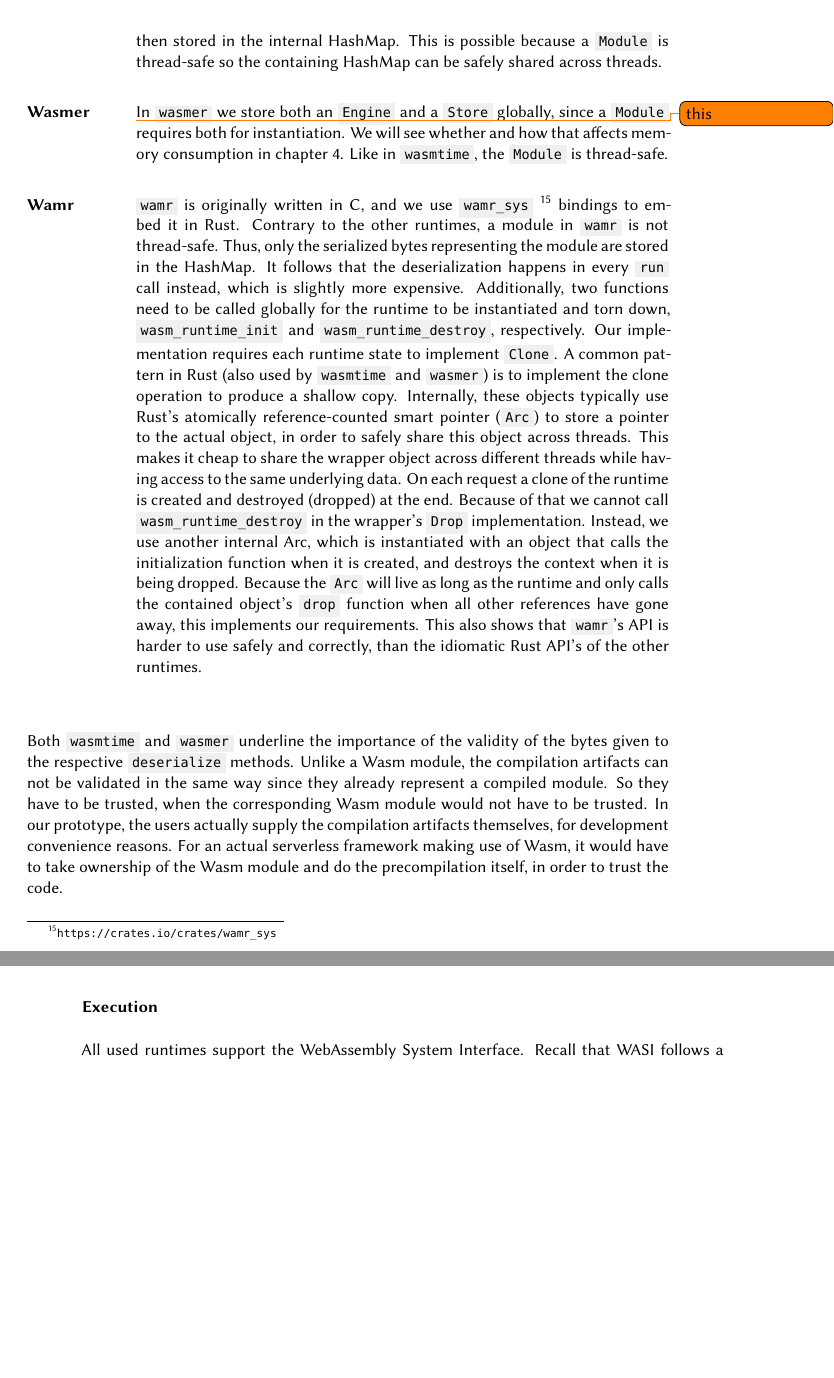
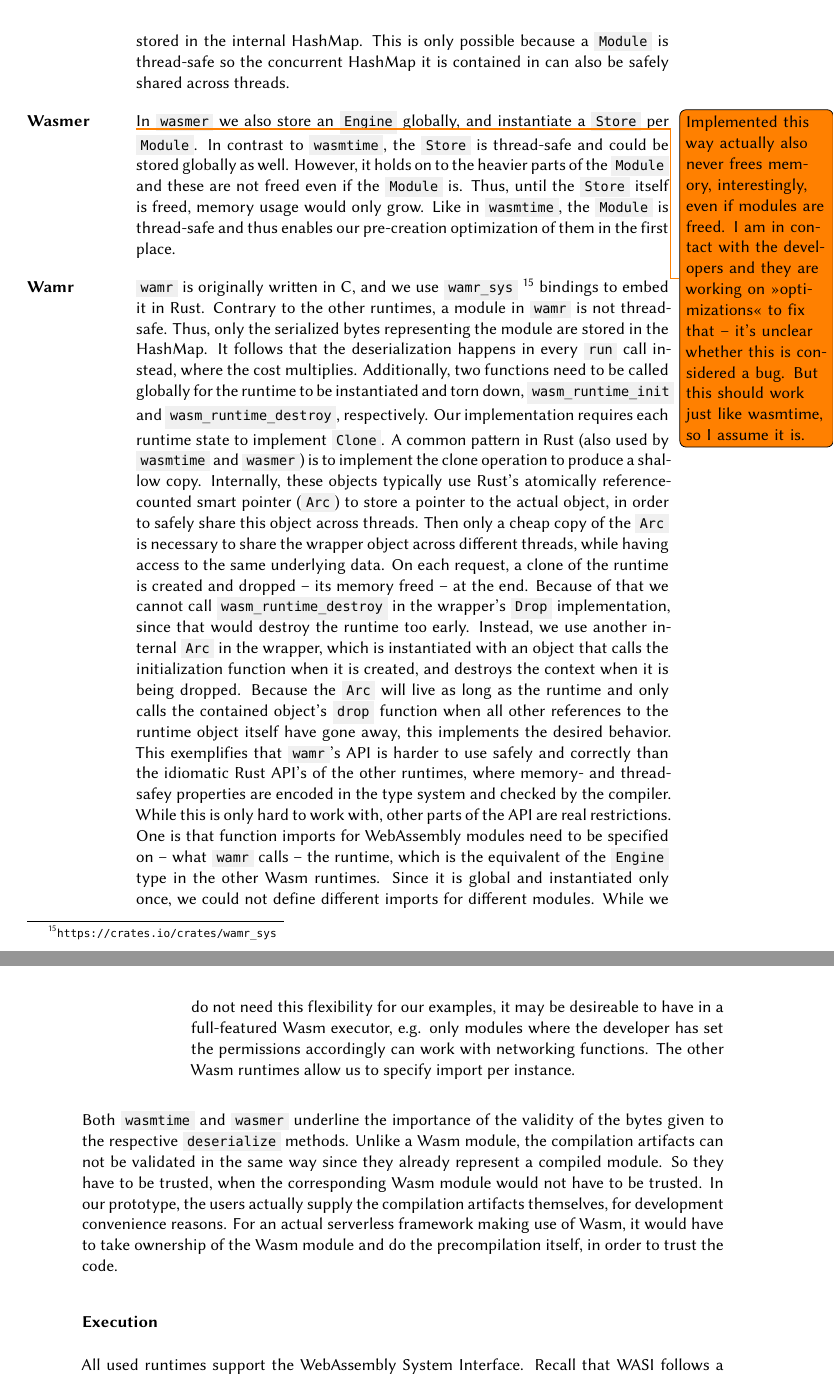
Before and after one commit to PhilippGackstatter/diploma-thesis, a LaTeX thesis (thesis.tex, which reads chapters/design.tex): two parts of pages 49 and 50 of 90, joined at a grey line, cut so that both start at the same text, the shorter picture padded with empty space. Compiled offline with XeLaTeX; a missing font is replaced by an installed copy or a similar font.

Commit message:
design: Expand on wamr issues

```diff
--- a/chapters/design.tex
+++ b/chapters/design.tex
@@ -282,13 +284,15 @@
 
 \begin{description}[style=multiline, leftmargin=2.5cm, font=\bfseries]
 
-    \item[Wasmtime] In \inl{wasmtime}, we instantiate a single, global \inl{Engine} when the executor starts up, which is then used to instantiate all \inl{Module}s. The bytes passed through \inl{initialize} are deserialized into a \inl{Module}, which is a fast operation, and then stored in the internal HashMap. This is possible because a \inl{Module} is thread-safe so the containing HashMap can be safely shared across threads.
+    \item[Wasmtime] In \inl{wasmtime}, we instantiate a single, global \inl{Engine} when the executor starts up, which is then used to instantiate all \inl{Module}s. The bytes passed through \inl{initialize} are deserialized into a \inl{Module} -- a fast operation -- and then stored in the internal HashMap. This is only possible because a \inl{Module} is thread-safe so the concurrent HashMap it is contained in can also be safely shared across threads.
 
-    \item[Wasmer] \todo{this} In \inl{wasmer} we store both an \inl{Engine} and a \inl{Store} globally, since a \inl{Module} requires both for instantiation. We will see whether and how that affects memory consumption in chapter \ref{chapter:evaluation}. Like in \inl{wasmtime}, the \inl{Module} is thread-safe.
+    \item[Wasmer] \todo{Implemented this way actually also never frees memory, interestingly, even if modules are freed. I am in contact with the developers and they are working on »optimizations« to fix that -- it's unclear whether this is considered a bug. But this should work just like wasmtime, so I assume it is.} In \inl{wasmer} we also store an \inl{Engine} globally, and instantiate a \inl{Store} per \inl{Module}. In contrast to \inl{wasmtime}, the \inl{Store} is thread-safe and could be stored globally as well. However, it holds on to the heavier parts of the \inl{Module} and these are not freed even if the \inl{Module} is. Thus, until the \inl{Store} itself is freed, memory usage would only grow. Like in \inl{wasmtime}, the \inl{Module} is thread-safe and thus enables our pre-creation optimization of them in the first place.
 
-    \item[Wamr] \inl{wamr} is originally written in C, and we use \inl{wamr\_sys} \footnote{\url{https://crates.io/crates/wamr\_sys}} bindings to embed it in Rust. Contrary to the other runtimes, a module in \inl{wamr} is not thread-safe. Thus, only the serialized bytes representing the module are stored in the HashMap. It follows that the deserialization happens in every \inl{run} call instead, which is slightly more expensive.
+    \item[Wamr] \inl{wamr} is originally written in C, and we use \inl{wamr\_sys} \footnote{\url{https://crates.io/crates/wamr\_sys}} bindings to embed it in Rust. Contrary to the other runtimes, a module in \inl{wamr} is not thread-safe. Thus, only the serialized bytes representing the module are stored in the HashMap. It follows that the deserialization happens in every \inl{run} call instead, where the cost multiplies.
     Additionally, two functions need to be called globally for the runtime to be instantiated and torn down, \inl{wasm\_runtime\_init} and \inl{wasm\_runtime\_destroy}, respectively.
-    Our implementation requires each runtime state to implement \inl{Clone}. A common pattern in Rust (also used by \inl{wasmtime} and \inl{wasmer}) is to implement the clone operation to produce a shallow copy. Internally, these objects typically use Rust's atomically reference-counted smart pointer (\inl{Arc}) to store a pointer to the actual object, in order to safely share this object across threads. This makes it cheap to share the wrapper object across different threads while having access to the same underlying data. On each request a clone of the runtime is created and destroyed (dropped) at the end. Because of that we cannot call \inl{wasm\_runtime\_destroy} in the wrapper's \inl{Drop} implementation. Instead, we use another internal Arc, which is instantiated with an object that calls the initialization function when it is created, and destroys the context when it is being dropped. Because the \inl{Arc} will live as long as the runtime and only calls the contained object's \inl{drop} function when all other references have gone away, this implements our requirements. This also shows that \inl{wamr}'s API is harder to use safely and correctly, than the idiomatic Rust API's of the other runtimes.
+    Our implementation requires each runtime state to implement \inl{Clone}. A common pattern in Rust (also used by \inl{wasmtime} and \inl{wasmer}) is to implement the clone operation to produce a shallow copy. Internally, these objects typically use Rust's atomically reference-counted smart pointer (\inl{Arc}) to store a pointer to the actual object, in order to safely share this object across threads. Then only a cheap copy of the \inl{Arc} is necessary to share the wrapper object across different threads, while having access to the same underlying data. On each request, a clone of the runtime is created and dropped -- its memory freed -- at the end. Because of that we cannot call \inl{wasm\_runtime\_destroy} in the wrapper's \inl{Drop} implementation, since that would destroy the runtime too early. Instead, we use another internal \inl{Arc} in the wrapper, which is instantiated with an object that calls the initialization function when it is created, and destroys the context when it is being dropped. Because the \inl{Arc} will live as long as the runtime and only calls the contained object's \inl{drop} function when all other references to the runtime object itself have gone away, this implements the desired behavior.
+    This exemplifies that \inl{wamr}'s API is harder to use safely and correctly than the idiomatic Rust API's of the other runtimes, where memory- and thread-safey properties are encoded in the type system and checked by the compiler.
+    While this is only hard to work with, other parts of the API are real restrictions. One is that function imports for WebAssembly modules need to be specified on -- what \inl{wamr} calls -- the runtime, which is the equivalent of the \inl{Engine} type in the other Wasm runtimes. Since it is global and instantiated only once, we could not define different imports for different modules. While we do not need this flexibility for our examples, it may be desireable to have in a full-featured Wasm executor, e.g. only modules where the developer has set the permissions accordingly can work with networking functions. The other Wasm runtimes allow us to specify import per instance.
 
 \end{description}
 
@@ -296,7 +300,7 @@
 
 \subsubsection{Execution}
 
-All used runtimes support the WebAssembly System Interface. Recall that WASI follows a capability-based security model, which allows for fine-grained control over what the module has access to. Hence, building a so-called WASI context -- named differently in the runtimes -- means setting up those capabilities. That includes forwarding \inl{stdin}, receiving from \inl{stdout} or setting environment variables or \inl{argv} arguments. By default, the module also has access to WASI APIs like \inl{random\_get} for high-quality randomness or \inl{clock\_time\_get} to attain values from various clocks. WASI also controls -- on a per-file basis -- what directories the module has access to. Specifically, the module needs a preopened file descriptor in order to access files. Our wrappers therefore have to open the files and pass them to the module. However, what files a modules should have access to is not part of the OpenWhisk protocol, since Docker doesn't require it, so we need a way for users to specify these capabilities. OpenWhisk actions can have optional annotations attached to them, which are simple key-value pairs. We can use those to let users specify capabilities. For instance, using the \inl{wsk} cli:
+All used runtimes support the WebAssembly System Interface. Recall that WASI follows a capability-based security model, which allows for fine-grained control over what the module has access to. Hence, building a so-called WASI context -- named differently in each runtime -- means setting up those capabilities. That might include writing parameters to \inl{stdin}, receiving logs from \inl{stdout} or setting environment variables and \inl{argv} arguments. By default, the module also has access to WASI APIs like \inl{random\_get} for high-quality randomness or \inl{clock\_time\_get} to attain values from various clocks. WASI also controls -- on a per-file basis -- what directories the module has access to. Specifically, the module needs a preopened file descriptor in order to access files. Our wrappers therefore have to open the files and pass them to the module. However, what files a module should have access to is not definable in the OpenWhisk protocol, since it does not make use of Docker's host-to-guest mappings, so we need a way for users to specify these capabilities. OpenWhisk actions can have optional annotations attached to them, which are simple key-value pairs. We can use those to let users specify capabilities. For instance, using the \inl{wsk} cli:
 
 \begin{minted}{sh}
 wsk action create cache cache.zip --annotation dir "/tmp/cache"
```
Also changed, not shown: chapters/design.tex (16 more changed lines).
